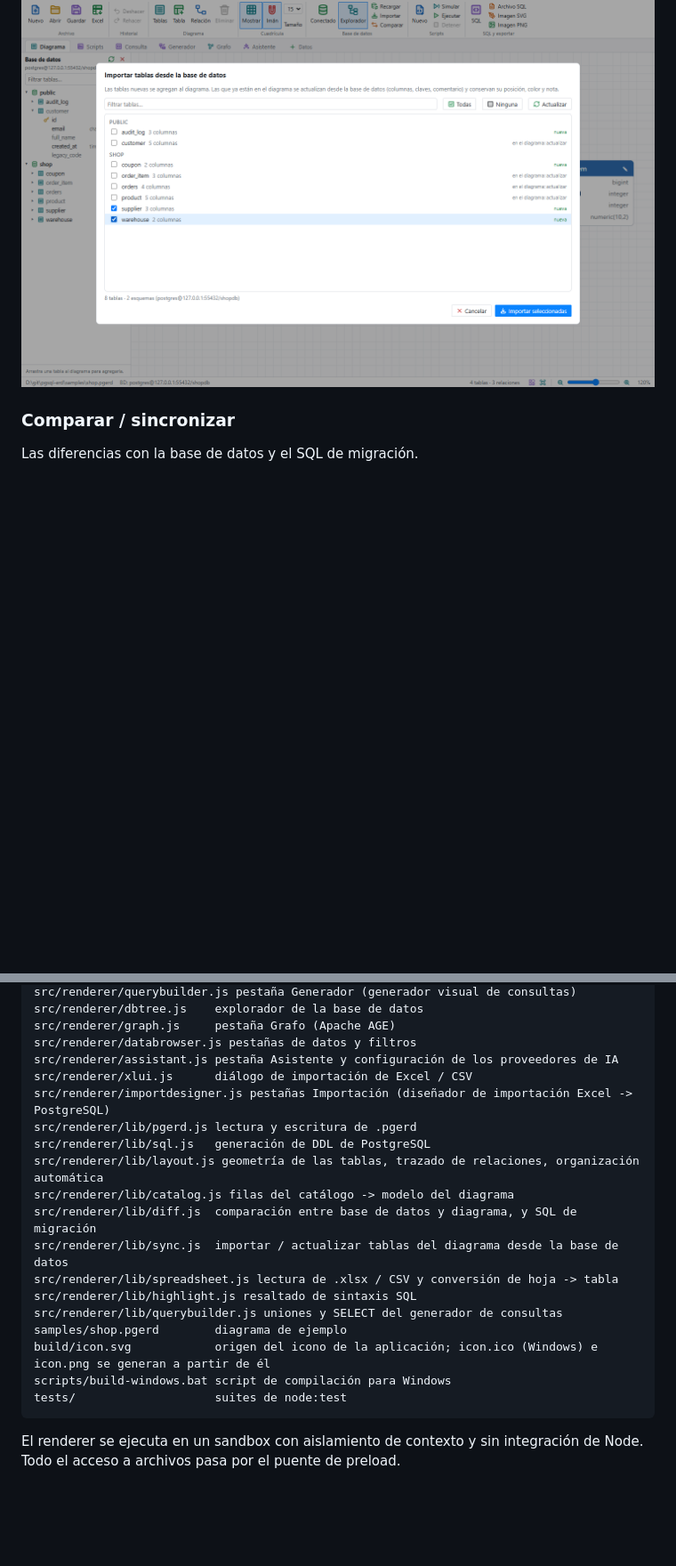
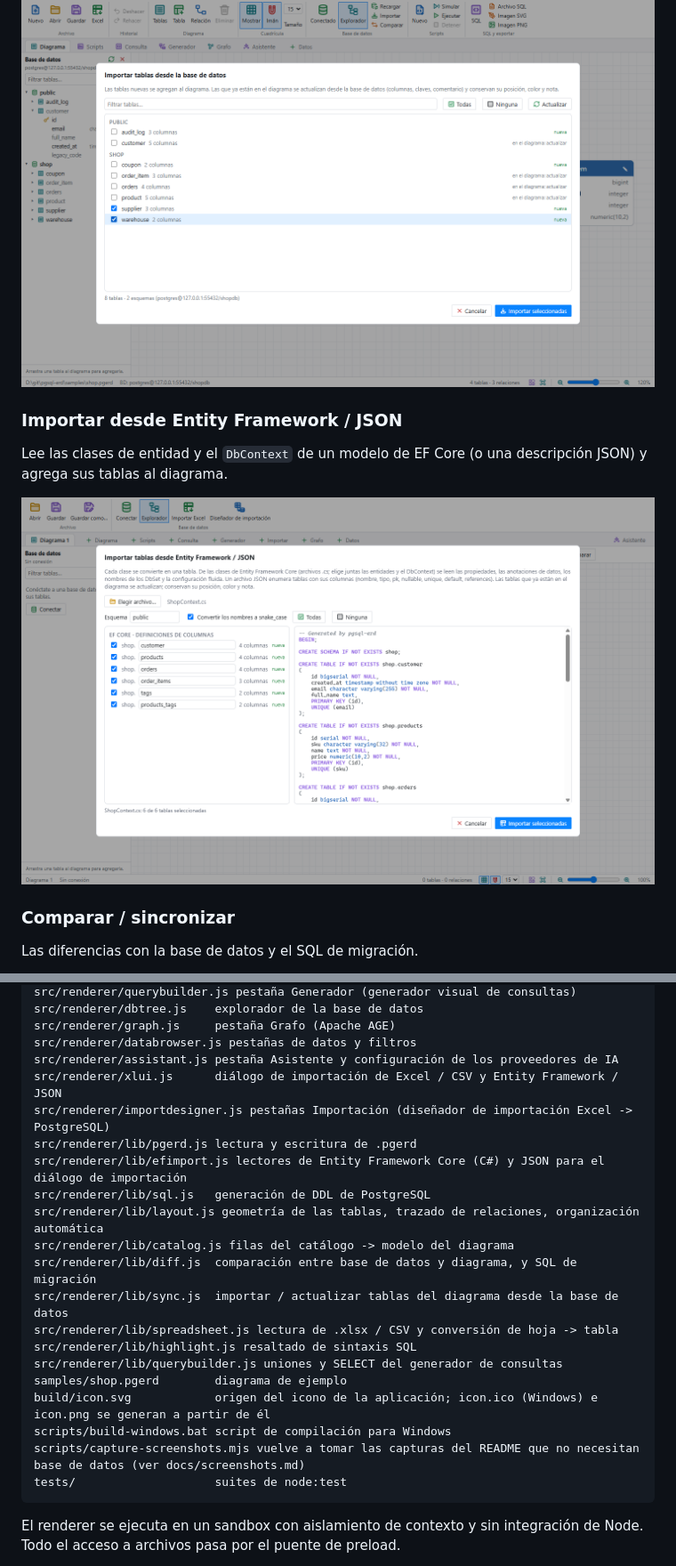
Before and after one commit to gabrielmtzcarrillo/pgsql-erd, a Markdown page: README-es.md, 2 parts joined by grey strips. Shown at 89% size. Rendered like a GitHub page; pictures changed too: docs/screenshots/es/ef-import.png (added); blank space fills up the shorter version.

````diff
--- a/README-es.md
+++ b/README-es.md
@@ -70,6 +70,12 @@ Agrega tablas desde el explorador y marca columnas; las tablas relacionadas se u
 Elige las tablas que quieres agregar o actualiza las que ya están en el diagrama.
 
 ![Importar tablas](docs/screenshots/es/db-import.png)
+
+### Importar desde Entity Framework / JSON
+
+Lee las clases de entidad y el `DbContext` de un modelo de EF Core (o una descripción JSON) y agrega sus tablas al diagrama.
+
+![Importar desde Entity Framework](docs/screenshots/es/ef-import.png)
 
 ### Comparar / sincronizar
 
@@ -621,9 +643,10 @@ src/renderer/dbtree.js    explorador de la base de datos
 src/renderer/graph.js     pestaña Grafo (Apache AGE)
 src/renderer/databrowser.js pestañas de datos y filtros
 src/renderer/assistant.js pestaña Asistente y configuración de los proveedores de IA
-src/renderer/xlui.js      diálogo de importación de Excel / CSV
+src/renderer/xlui.js      diálogo de importación de Excel / CSV y Entity Framework / JSON
 src/renderer/importdesigner.js pestañas Importación (diseñador de importación Excel -> PostgreSQL)
 src/renderer/lib/pgerd.js lectura y escritura de .pgerd
+src/renderer/lib/efimport.js lectores de Entity Framework Core (C#) y JSON para el diálogo de importación
 src/renderer/lib/sql.js   generación de DDL de PostgreSQL
 src/renderer/lib/layout.js geometría de las tablas, trazado de relaciones, organización automática
 src/renderer/lib/catalog.js filas del catálogo -> modelo del diagrama
@@ -635,6 +658,7 @@ src/renderer/lib/querybuilder.js uniones y SELECT del generador de consultas
 samples/shop.pgerd        diagrama de ejemplo
 build/icon.svg            origen del icono de la aplicación; icon.ico (Windows) e icon.png se generan a partir de él
 scripts/build-windows.bat script de compilación para Windows
+scripts/capture-screenshots.mjs vuelve a tomar las capturas del README que no necesitan base de datos (ver docs/screenshots.md)
 tests/                    suites de node:test
 ```
 
````
Also changed, not shown: other parts of README-es.md (+16 -0 lines), README.md (+25 -1 lines), docs/screenshots.md (added, +80 -0 lines), docs/screenshots/ef-import.png (added), 9 other files.
